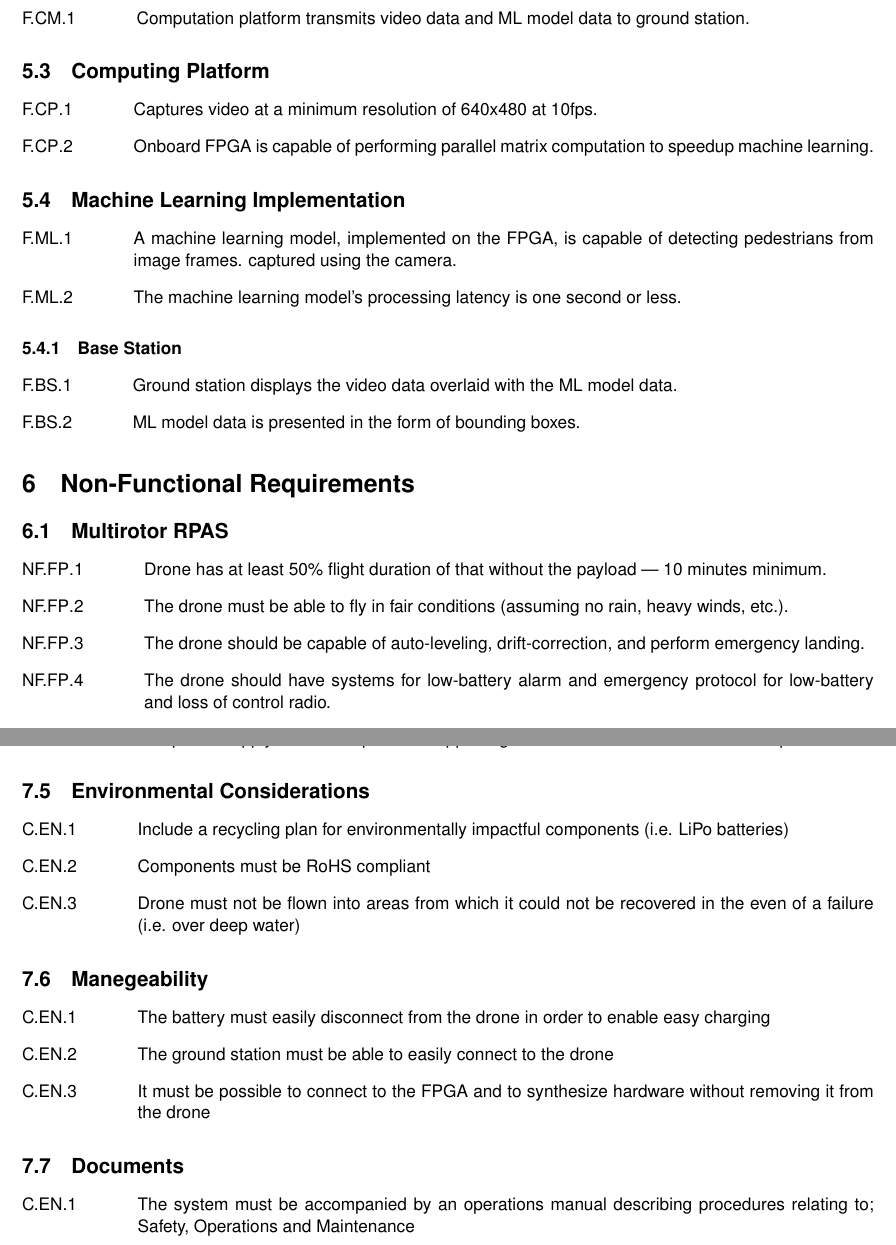
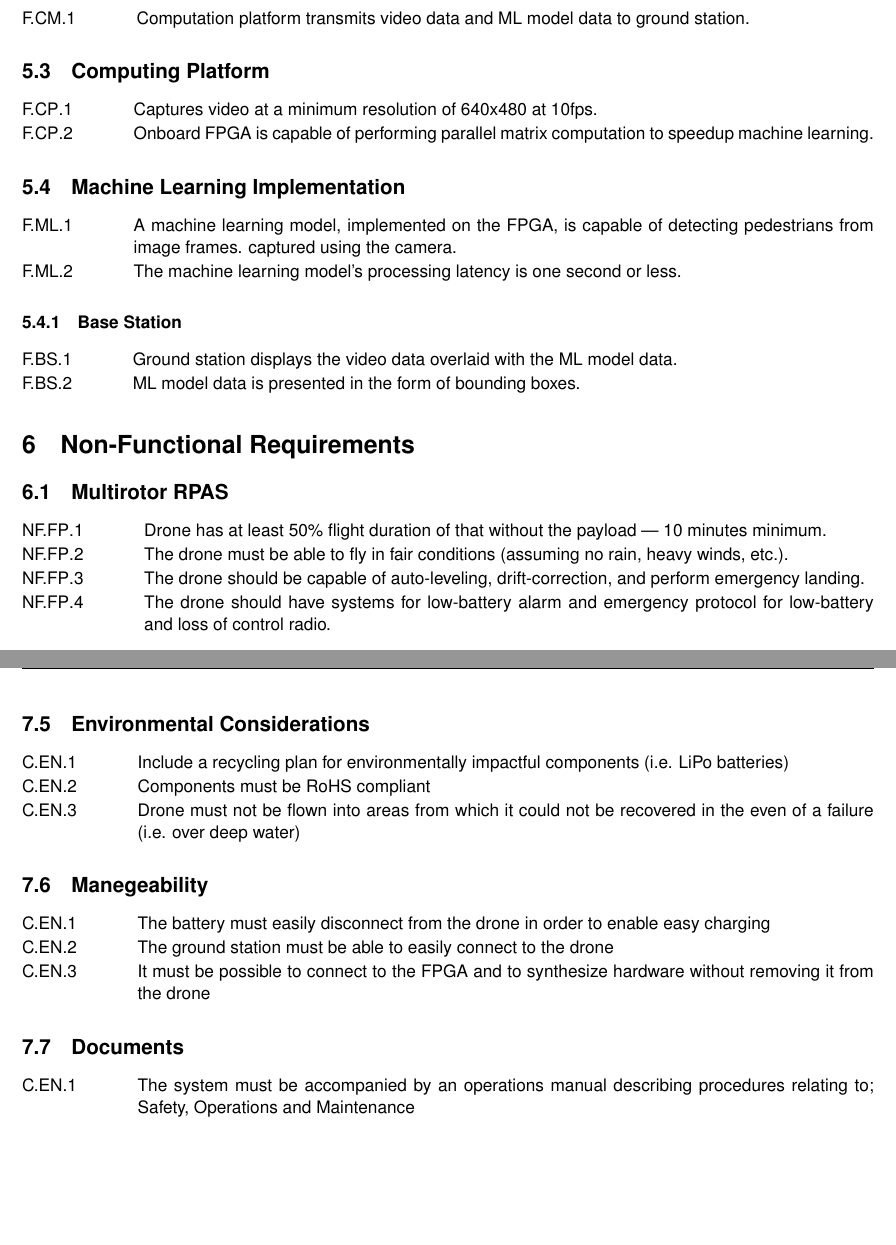
Before and after one commit to Capstone-Skynet/Capstone-Skynet.github.io, a LaTeX document (docs/reqs/reqs.tex): two parts of pages 7 and 9 of 10, joined at a grey line, cut so that both start at the same text, the shorter picture padded with empty space. Compiled offline with pdfLaTeX.

Commit message:
Fixed spacing

```diff
--- a/docs/reqs/reqs.tex
+++ b/docs/reqs/reqs.tex
@@ -212,24 +212,27 @@ Functional requirements describes what the project do. It embodies the essential
 
 \subsection{Non-RPAS Air-Ground I/O}
 \begin{enumerate}[{F.CM}.1\hspace{1cm}]
+	\itemsep -0.75em
 	\item Computation platform transmits video data and ML model data to ground station.
 \end{enumerate}
 
 \subsection{Computing Platform}
 \begin{enumerate}[{F.CP}.1\hspace{1cm}]
+	\itemsep -0.75em
 	\item Captures video at a minimum resolution of 640x480 at 10fps.
 	\item Onboard FPGA is capable of performing parallel matrix computation to speedup machine learning.
 \end{enumerate}
 
 \subsection{Machine Learning Implementation}
 \begin{enumerate}[{F.ML}.1\hspace{1cm}]
-\item A machine learning model, implemented on the FPGA, is capable of detecting pedestrians from image frames. captured using the camera.
-\item The machine learning model's processing latency is one second or less.
-
+	\itemsep -0.75em
+	\item A machine learning model, implemented on the FPGA, is capable of detecting pedestrians from image frames. captured using the camera.
+	\item The machine learning model's processing latency is one second or less.
 \end{enumerate}
 
 \subsubsection{Base Station}
 \begin{enumerate}[{F.BS}.1\hspace{1cm}]
+	\itemsep -0.75em
     \item Ground station displays the video data overlaid with the ML model data.
 	\item ML model data is presented in the form of bounding boxes.
 \end{enumerate}
@@ -238,6 +241,7 @@ Functional requirements describes what the project do. It embodies the essential
 
 \subsection{Multirotor RPAS}
 \begin{enumerate}[{NF.FP}.1\hspace{1cm}]
+	\itemsep -0.75em
     \item Drone has at least 50\% flight duration of that without the payload --- 10 minutes minimum.
     \item The drone must be able to fly in fair conditions (assuming no rain, heavy winds, etc.).
     \item The drone should be capable of auto-leveling, drift-correction, and perform emergency landing.
@@ -288,6 +297,7 @@ Constraints are not part of functional or non-function specifications.
 
 \subsection{Environmental Considerations}
 \begin{enumerate}[{C.EN}.1\hspace{1cm}]
+	\itemsep -0.75em
     \item Include a recycling plan for environmentally impactful components (i.e. LiPo batteries)
     \item Components must be RoHS compliant
     \item Drone must not be flown into areas from which it could not be recovered in the even of a failure (i.e. over deep water)
@@ -305,6 +316,7 @@ Constraints are not part of functional or non-function specifications.
 
 \subsection{Documents}
 \begin{enumerate}[{C.EN}.1\hspace{1cm}]
+	\itemsep -0.75em
     \item  The system must be accompanied by an operations manual describing procedures relating to; Safety, Operations and Maintenance
 
 
```
Also changed, not shown: docs/reqs/reqs.tex (6 more changed lines).
